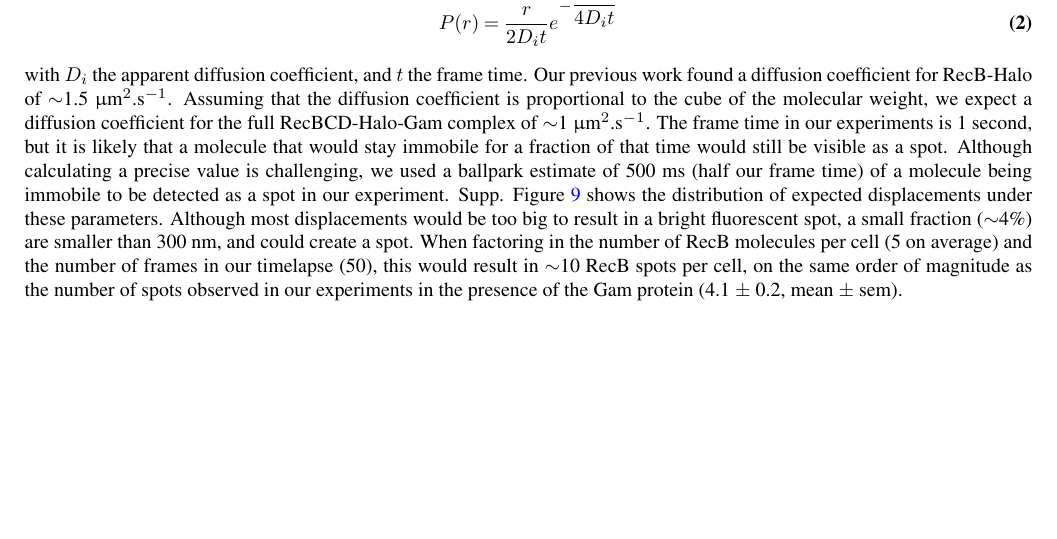
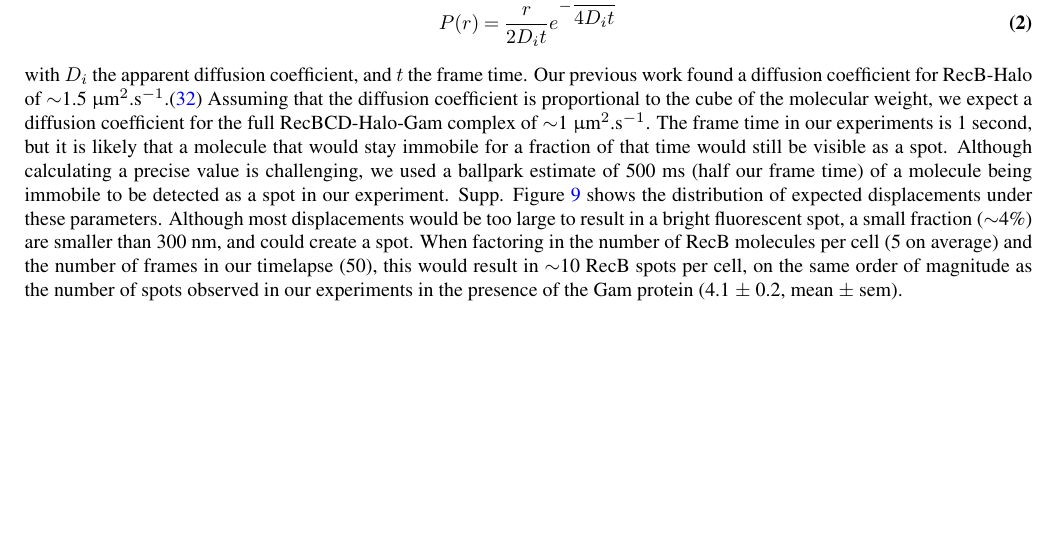
Before and after one commit to DanielThedie/RecB_article, a LaTeX document (Article.tex, which reads Supplementary.tex): part of page 12 of 20, cut so that both start at the same text. Compiled offline with pdfLaTeX.

Commit message:
Added ref in spurious spots note

```diff
--- a/Supplementary.tex
+++ b/Supplementary.tex
@@ -22,7 +22,7 @@ In cells that overexpress the Gam protein, RecB is expected to be unable to bind
     P(r) = \dfrac{r}{2D_i t}e^{-\dfrac{r^2}{4D_i t}}
 \end{equation}
 
-with $D_i$ the apparent diffusion coefficient, and $t$ the frame time. Our previous work found a diffusion coefficient for RecB-Halo of $\sim$1.5 \ums. Assuming that the diffusion coefficient is proportional to the cube of the molecular weight, we expect a diffusion coefficient for the full RecBCD-Halo-Gam complex of $\sim$1 \ums. The frame time in our experiments is 1 second, but it is likely that a molecule that would stay immobile for a fraction of that time would still be visible as a spot. Although calculating a precise value is challenging, we used a ballpark estimate of 500 ms (half our frame time) of a molecule being immobile to be detected as a spot in our experiment. Supp. Figure \ref{SIFig:displacement_simul} shows the distribution of expected displacements under these parameters. Although most displacements would be too big to result in a bright fluorescent spot, a small fraction ($\sim$4\%) are smaller than 300 nm, and could create a spot. When factoring in the number of RecB molecules per cell (5 on average) and the number of frames in our timelapse (50), this would result in $\sim$10 RecB spots per cell, on the same order of magnitude as the number of spots observed in our experiments in the presence of the Gam protein (4.1 $\pm$ 0.2, mean $\pm$ sem).
+with $D_i$ the apparent diffusion coefficient, and $t$ the frame time. Our previous work found a diffusion coefficient for RecB-Halo of $\sim$1.5 \ums.\cite{Lepore2023} Assuming that the diffusion coefficient is proportional to the cube of the molecular weight, we expect a diffusion coefficient for the full RecBCD-Halo-Gam complex of $\sim$1 \ums. The frame time in our experiments is 1 second, but it is likely that a molecule that would stay immobile for a fraction of that time would still be visible as a spot. Although calculating a precise value is challenging, we used a ballpark estimate of 500 ms (half our frame time) of a molecule being immobile to be detected as a spot in our experiment. Supp. Figure \ref{SIFig:displacement_simul} shows the distribution of expected displacements under these parameters. Although most displacements would be too large to result in a bright fluorescent spot, a small fraction ($\sim$4\%) are smaller than 300 nm, and could create a spot. When factoring in the number of RecB molecules per cell (5 on average) and the number of frames in our timelapse (50), this would result in $\sim$10 RecB spots per cell, on the same order of magnitude as the number of spots observed in our experiments in the presence of the Gam protein (4.1 $\pm$ 0.2, mean $\pm$ sem).
 
 \clearpage
 
```
